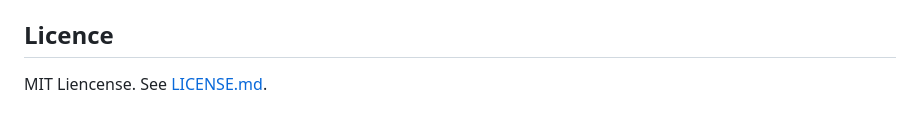
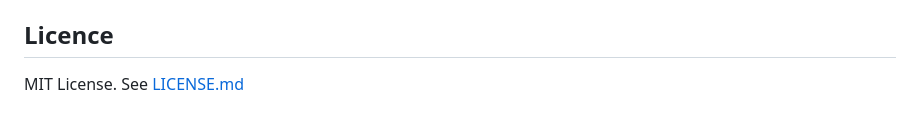
Before and after one commit to stjude-biohackathon/KIDS26-Team20, a Markdown page: README.md, the part around the change. GitHub-like rendering.

Commit message:
Fix typo in license section of README
Co-authored-by: Copilot Autofix powered by AI <175728472+Copilot@users.noreply.github.com>

```diff
--- a/README.md
+++ b/README.md
@@ -207,4 +207,4 @@ under [`corpus/`](corpus/).
 
 ## Licence
 
-MIT Liencense. See [LICENSE.md](LICENSE.md).
+MIT License. See [LICENSE.md](LICENSE.md)
```
